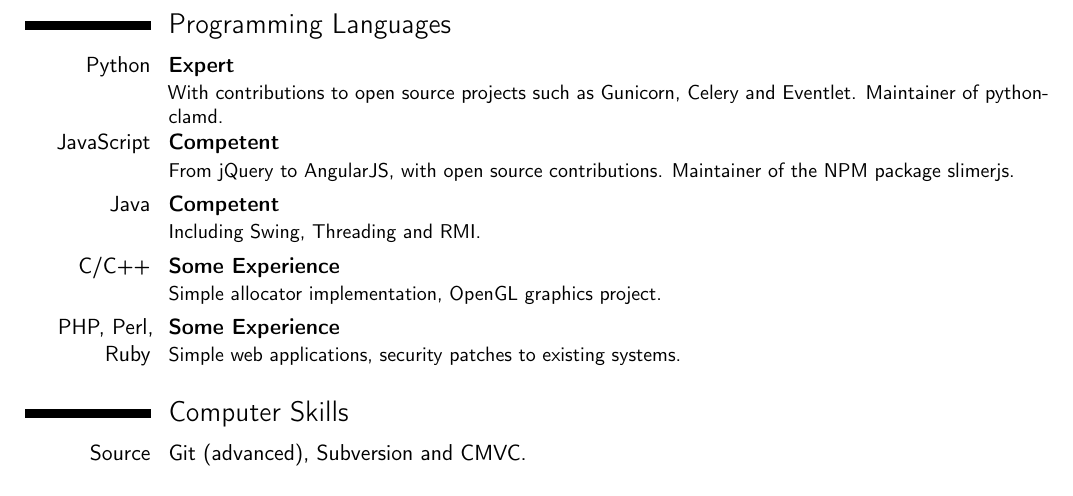
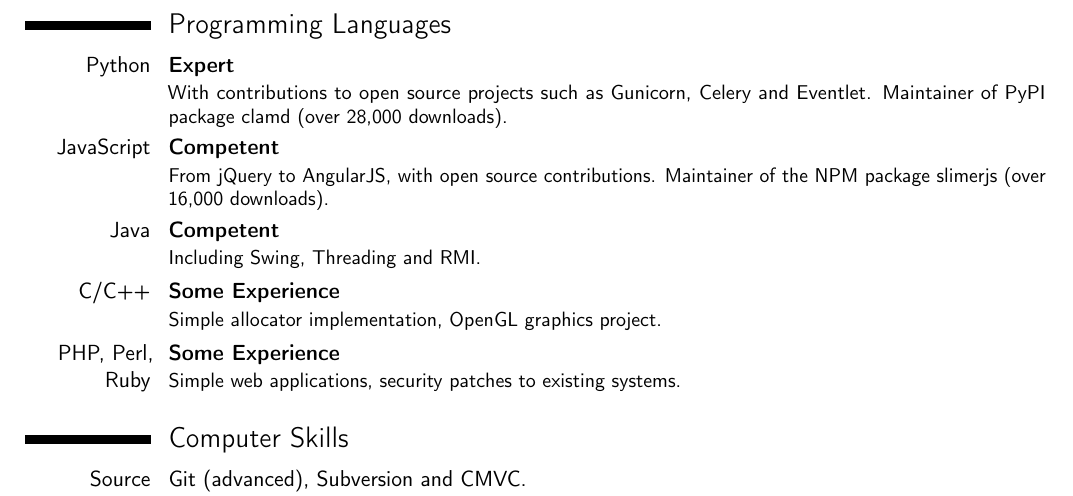
Before and after one commit to graingert/curriculum-vitae, a LaTeX CV (cv.tex): part of page 2 of 2, cut so that both start at the same text. Compiled offline with pdfLaTeX.

Commit message:
add total downloads

```diff
--- a/cv.tex
+++ b/cv.tex
@@ -114,8 +114,16 @@
 \begin{minipage}{\linewidth}
 \vspace{3ex}
 \section{Programming Languages}
-  \cventry{Python}{Expert}{}{}{}{With contributions to open source projects such as Gunicorn, Celery and Eventlet. Maintainer of \href{http://github.com/graingert/python-clamd}{python-clamd}.}
-  \cventry{JavaScript}{Competent}{}{}{}{From jQuery to AngularJS, with open source contributions. Maintainer of the NPM package slimerjs.}
+  \cventry{Python}{Expert}{}{}{}{
+    With contributions to open source projects such as Gunicorn, Celery and
+    Eventlet. Maintainer of PyPI package
+    \href{http://github.com/graingert/python-clamd}{clamd} (over 28,000
+    downloads).
+  }
+  \cventry{JavaScript}{Competent}{}{}{}{
+    From jQuery to AngularJS, with open source contributions. Maintainer of the
+    NPM package slimerjs (over 16,000 downloads).
+  }
   \cventry{Java}{Competent}{}{}{}{Including Swing, Threading and RMI.}
   \cventry{C/C++}{Some Experience}{}{}{}{Simple allocator implementation, OpenGL graphics project.}
   \cventry{PHP, Perl, Ruby}{Some Experience}{}{}{}{Simple web applications, security patches to existing systems.}
```
